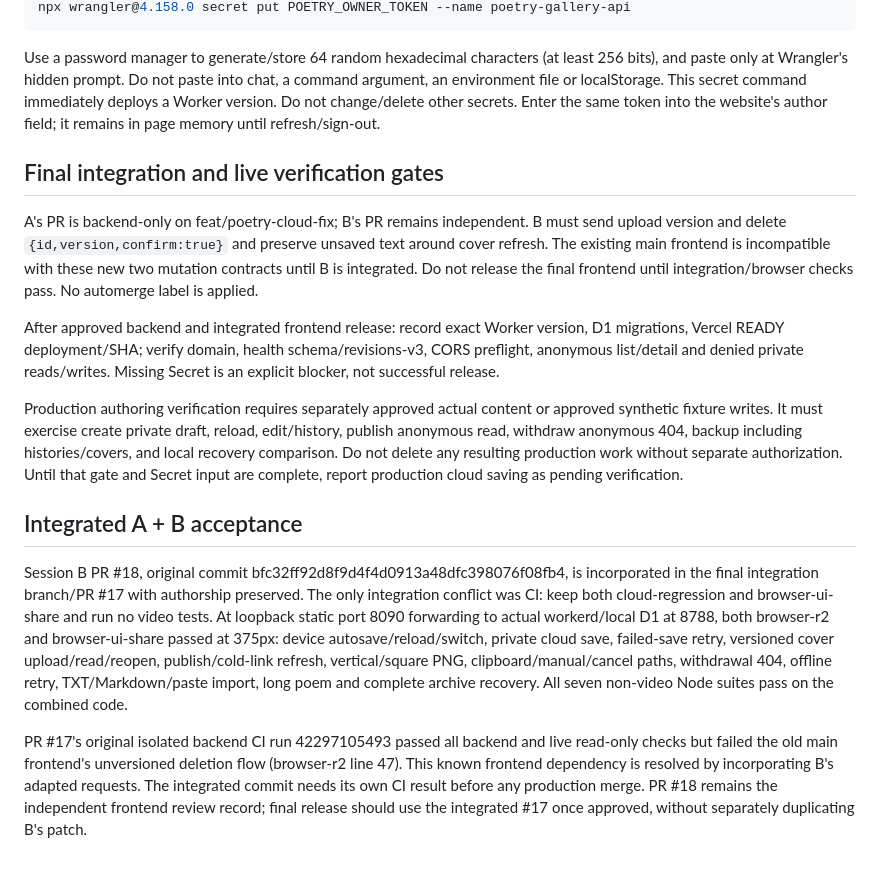
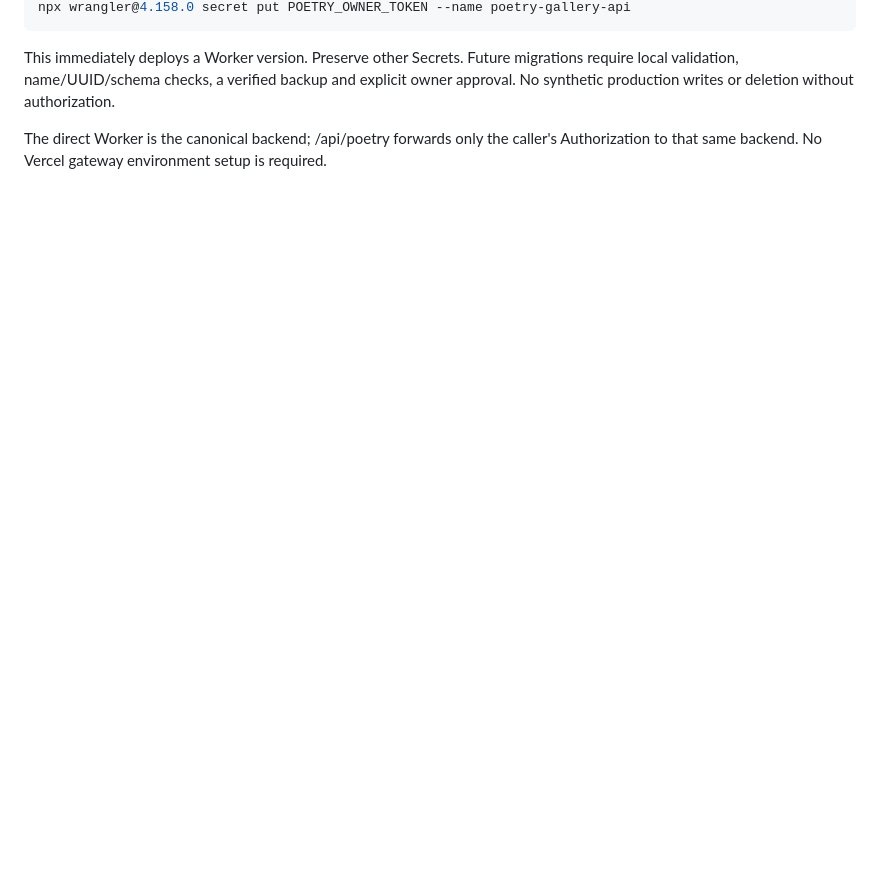
Before and after one commit to tasconyeric-slack/Poetry_Gallery, a Markdown page: docs/CLOUD_RELEASE.md, the part around one of its changes. GitHub-like rendering; blank space fills up the shorter version.

````diff
--- a/docs/CLOUD_RELEASE.md
+++ b/docs/CLOUD_RELEASE.md
@@ -38,18 +53,5 @@ cd /d/AAAMyDesktopFiles/2C_Workload/PoetrySite/Poetry_Cloud_Delivery
 npx wrangler@4.158.0 secret put POETRY_OWNER_TOKEN --name poetry-gallery-api
 ```
+This immediately deploys a Worker version. Preserve other Secrets. Future migrations require local validation, name/UUID/schema checks, a verified backup and explicit owner approval. No synthetic production writes or deletion without authorization.
 
-Use a password manager to generate/store 64 random hexadecimal characters (at least 256 bits), and paste only at Wrangler's hidden prompt. Do not paste into chat, a command argument, an environment file or localStorage. This secret command immediately deploys a Worker version. Do not change/delete other secrets. Enter the same token into the website's author field; it remains in page memory until refresh/sign-out.
-
-## Final integration and live verification gates
-
-A's PR is backend-only on feat/poetry-cloud-fix; B's PR remains independent. B must send upload version and delete `{id,version,confirm:true}` and preserve unsaved text around cover refresh. The existing main frontend is incompatible with these new two mutation contracts until B is integrated. Do not release the final frontend until integration/browser checks pass. No automerge label is applied.
-
-After approved backend and integrated frontend release: record exact Worker version, D1 migrations, Vercel READY deployment/SHA; verify domain, health schema/revisions-v3, CORS preflight, anonymous list/detail and denied private reads/writes. Missing Secret is an explicit blocker, not successful release.
-
-Production authoring verification requires separately approved actual content or approved synthetic fixture writes. It must exercise create private draft, reload, edit/history, publish anonymous read, withdraw anonymous 404, backup including histories/covers, and local recovery comparison. Do not delete any resulting production work without separate authorization. Until that gate and Secret input are complete, report production cloud saving as pending verification.
-
-## Integrated A + B acceptance
-
-Session B PR #18, original commit bfc32ff92d8f9d4f4d0913a48dfc398076f08fb4, is incorporated in the final integration branch/PR #17 with authorship preserved. The only integration conflict was CI: keep both cloud-regression and browser-ui-share and run no video tests. At loopback static port 8090 forwarding to actual workerd/local D1 at 8788, both browser-r2 and browser-ui-share passed at 375px: device autosave/reload/switch, private cloud save, failed-save retry, versioned cover upload/read/reopen, publish/cold-link refresh, vertical/square PNG, clipboard/manual/cancel paths, withdrawal 404, offline retry, TXT/Markdown/paste import, long poem and complete archive recovery. All seven non-video Node suites pass on the combined code.
-
-PR #17's original isolated backend CI run 42297105493 passed all backend and live read-only checks but failed the old main frontend's unversioned deletion flow (browser-r2 line 47). This known frontend dependency is resolved by incorporating B's adapted requests. The integrated commit needs its own CI result before any production merge. PR #18 remains the independent frontend review record; final release should use the integrated #17 once approved, without separately duplicating B's patch.
+The direct Worker is the canonical backend; /api/poetry forwards only the caller's Authorization to that same backend. No Vercel gateway environment setup is required.
````
Also changed, not shown: other parts of docs/CLOUD_RELEASE.md (+37 -22 lines).
